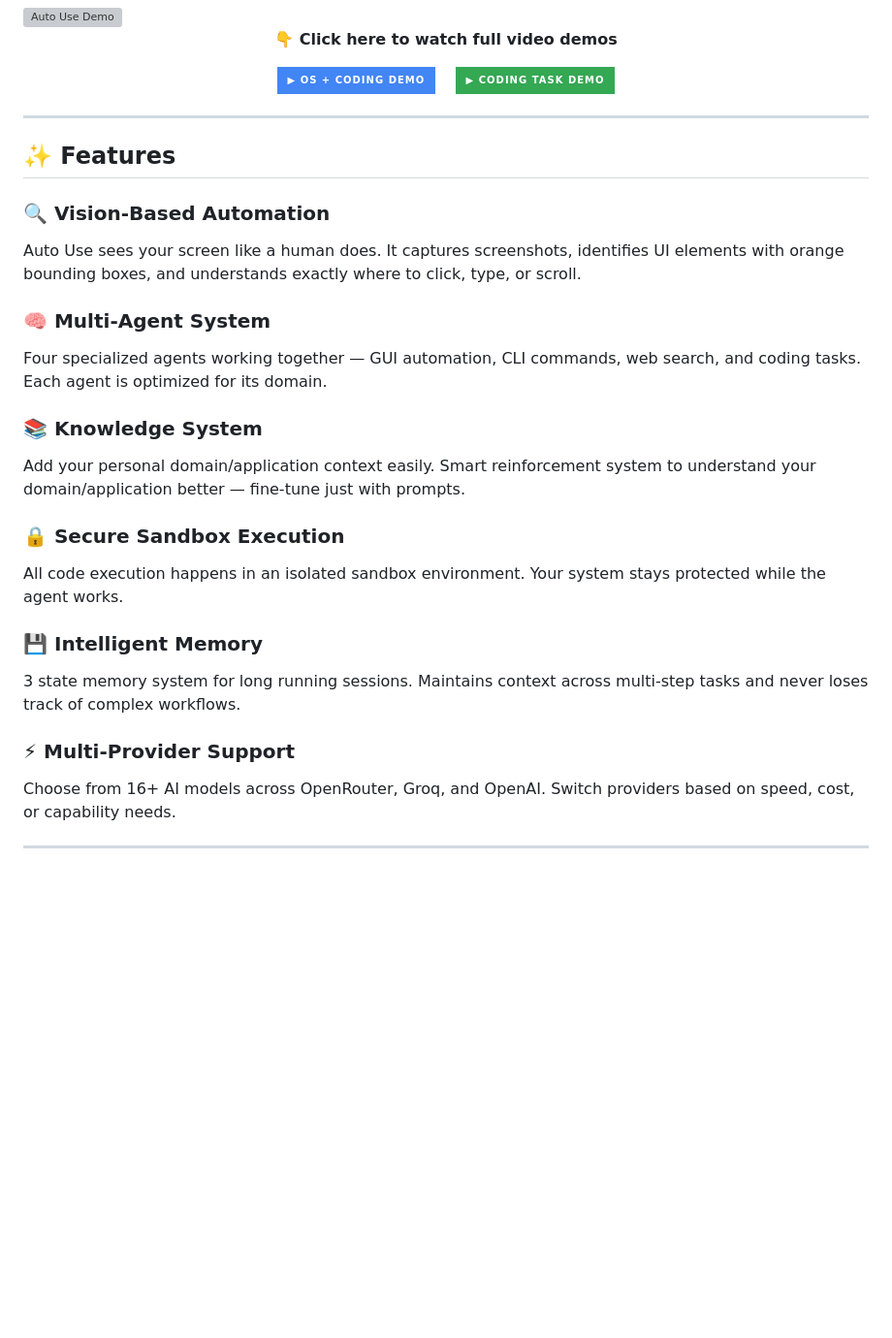
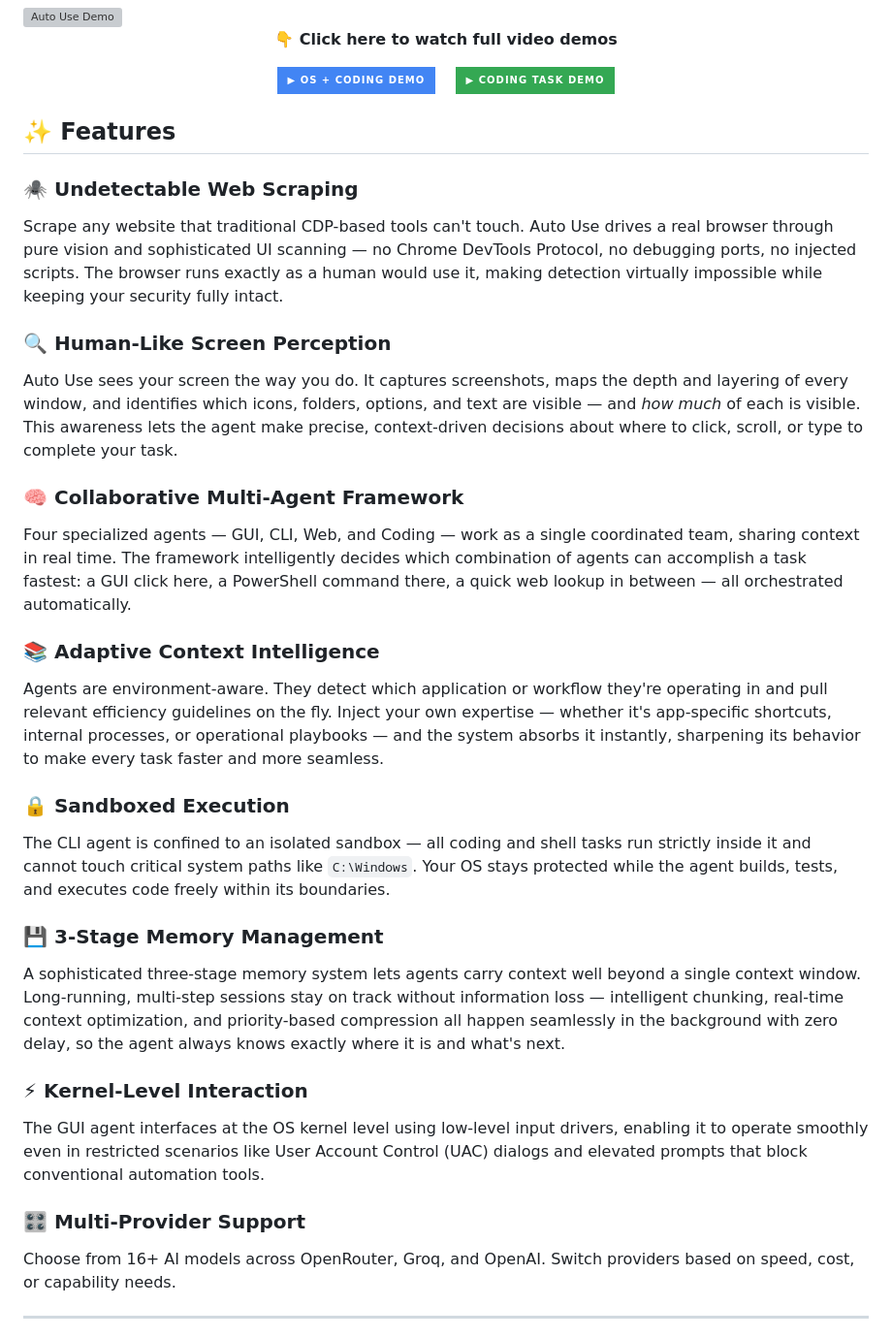
Before and after one commit to auto-use/auto_use, a Markdown page: README.md, the part around the change. Shown at 97% size. Rendered like a GitHub page; badges without logos; blank space fills up the shorter version; grey boxes are pictures that could not be loaded.

```diff
--- a/README.md
+++ b/README.md
@@ -24,31 +24,38 @@
   <a href="https://drive.google.com/file/d/1cPFu5SHA0udp9ErLandowRcaYIqfM30H/view?usp=sharing"><img src="https://img.shields.io/badge/▶_Coding_Task_Demo-34A853?style=for-the-badge&logo=google-drive&logoColor=white" alt="Coding Task Demo"/></a>
 </p>
 
----
 
 ## ✨ Features
 
-### 🔍 Vision-Based Automation
+### 🕷️ Undetectable Web Scraping
 
-Auto Use sees your screen like a human does. It captures screenshots, identifies UI elements with orange bounding boxes, and understands exactly where to click, type, or scroll.
+Scrape any website that traditional CDP-based tools can't touch. Auto Use drives a real browser through pure vision and sophisticated UI scanning — no Chrome DevTools Protocol, no debugging ports, no injected scripts. The browser runs exactly as a human would use it, making detection virtually impossible while keeping your security fully intact.
 
-### 🧠 Multi-Agent System
+### 🔍 Human-Like Screen Perception
 
-Four specialized agents working together — GUI automation, CLI commands, web search, and coding tasks. Each agent is optimized for its domain.
+Auto Use sees your screen the way you do. It captures screenshots, maps the depth and layering of every window, and identifies which icons, folders, options, and text are visible — and *how much* of each is visible. This awareness lets the agent make precise, context-driven decisions about where to click, scroll, or type to complete your task.
 
-### 📚 Knowledge System
+### 🧠 Collaborative Multi-Agent Framework
 
-Add your personal domain/application context easily. Smart reinforcement system to understand your domain/application better — fine-tune just with prompts.
+Four specialized agents — GUI, CLI, Web, and Coding — work as a single coordinated team, sharing context in real time. The framework intelligently decides which combination of agents can accomplish a task fastest: a GUI click here, a PowerShell command there, a quick web lookup in between — all orchestrated automatically.
 
-### 🔒 Secure Sandbox Execution
+### 📚 Adaptive Context Intelligence
 
-All code execution happens in an isolated sandbox environment. Your system stays protected while the agent works.
+Agents are environment-aware. They detect which application or workflow they're operating in and pull relevant efficiency guidelines on the fly. Inject your own expertise — whether it's app-specific shortcuts, internal processes, or operational playbooks — and the system absorbs it instantly, sharpening its behavior to make every task faster and more seamless.
 
-### 💾 Intelligent Memory
+### 🔒 Sandboxed Execution
 
-3 state memory system for long running sessions. Maintains context across multi-step tasks and never loses track of complex workflows.
+The CLI agent is confined to an isolated sandbox — all coding and shell tasks run strictly inside it and cannot touch critical system paths like `C:\Windows`. Your OS stays protected while the agent builds, tests, and executes code freely within its boundaries.
 
-### ⚡ Multi-Provider Support
+### 💾 3-Stage Memory Management
+
+A sophisticated three-stage memory system lets agents carry context well beyond a single context window. Long-running, multi-step sessions stay on track without information loss — intelligent chunking, real-time context optimization, and priority-based compression all happen seamlessly in the background with zero delay, so the agent always knows exactly where it is and what's next.
+
+### ⚡ Kernel-Level Interaction
+
+The GUI agent interfaces at the OS kernel level using low-level input drivers, enabling it to operate smoothly even in restricted scenarios like User Account Control (UAC) dialogs and elevated prompts that block conventional automation tools.
+
+### 🎛️ Multi-Provider Support
 
 Choose from 16+ AI models across OpenRouter, Groq, and OpenAI. Switch providers based on speed, cost, or capability needs.
 
```
